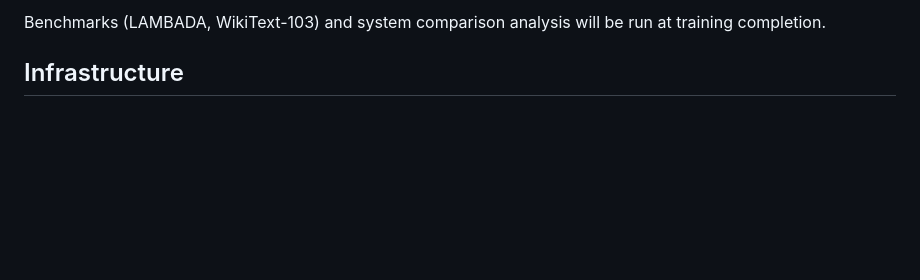
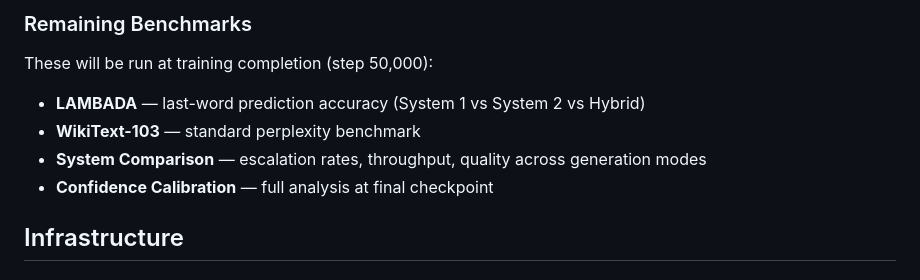
Before and after one commit to BITBANSHEE-C137/KahnemanHybridExperiment, a Markdown page: README.md, the part around one of its changes. GitHub-like rendering; blank space fills up the shorter version.

```diff
--- a/README.md
+++ b/README.md
@@ -175,5 +199,12 @@ KahnemanHybridExperiment/
 
-Benchmarks (LAMBADA, WikiText-103) and system comparison analysis will be run at training completion.
+### Remaining Benchmarks
+
+These will be run at training completion (step 50,000):
+
+- **LAMBADA** — last-word prediction accuracy (System 1 vs System 2 vs Hybrid)
+- **WikiText-103** — standard perplexity benchmark
+- **System Comparison** — escalation rates, throughput, quality across generation modes
+- **Confidence Calibration** — full analysis at final checkpoint
 
 ## Infrastructure
 
```
Also changed, not shown: other parts of README.md (+35 -11 lines).
